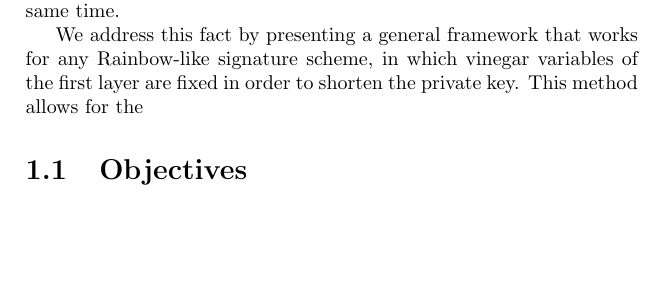
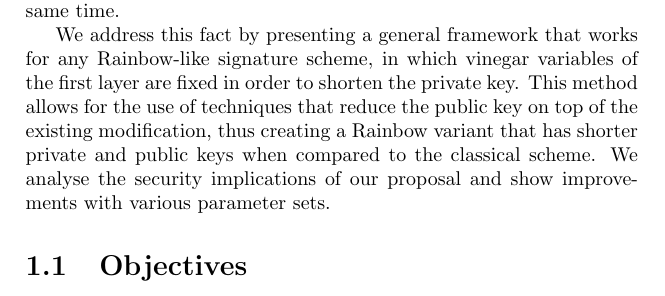
Before and after one commit to zambonin/msc, a LaTeX thesis (main.tex): part of page 3 of 8, cut so that both start at the same text, the shorter picture padded with empty space. Compiled offline with pdfLaTeX.

Commit message:
overleaf_to_git: update main.tex from r710 to r718

```diff
--- a/main.tex
+++ b/main.tex
@@ -36,7 +36,7 @@ Families of multivariate public-key cryptosystems are defined according to the t
 
 Large key sizes often impose constraints on the use of signature schemes in devices of limited storage and processing power. In multivariate cryptography, keys are often orders of magnitude larger than the ones used in conventional signature schemes. Due to this fact, several distinct approaches to reduce the key sizes of multivariate public-key cryptosystems have been proposed in the literature. In the case of Rainbow, to the best of our knowledge, these are distributed into methods that reduce exclusively private or public keys, but never both at the same time.
 
-We address this fact by presenting a general framework that works for any Rainbow-like signature scheme, in which vinegar variables of the first layer are fixed in order to shorten the private key. This method allows for the
+We address this fact by presenting a general framework that works for any Rainbow-like signature scheme, in which vinegar variables of the first layer are fixed in order to shorten the private key. This method allows for the use of techniques that reduce the public key on top of the existing modification, thus creating a Rainbow variant that has shorter private and public keys when compared to the classical scheme. We analyse the security implications of our proposal and show improvements with various parameter sets.
 
 \section{Objectives}
 
```
